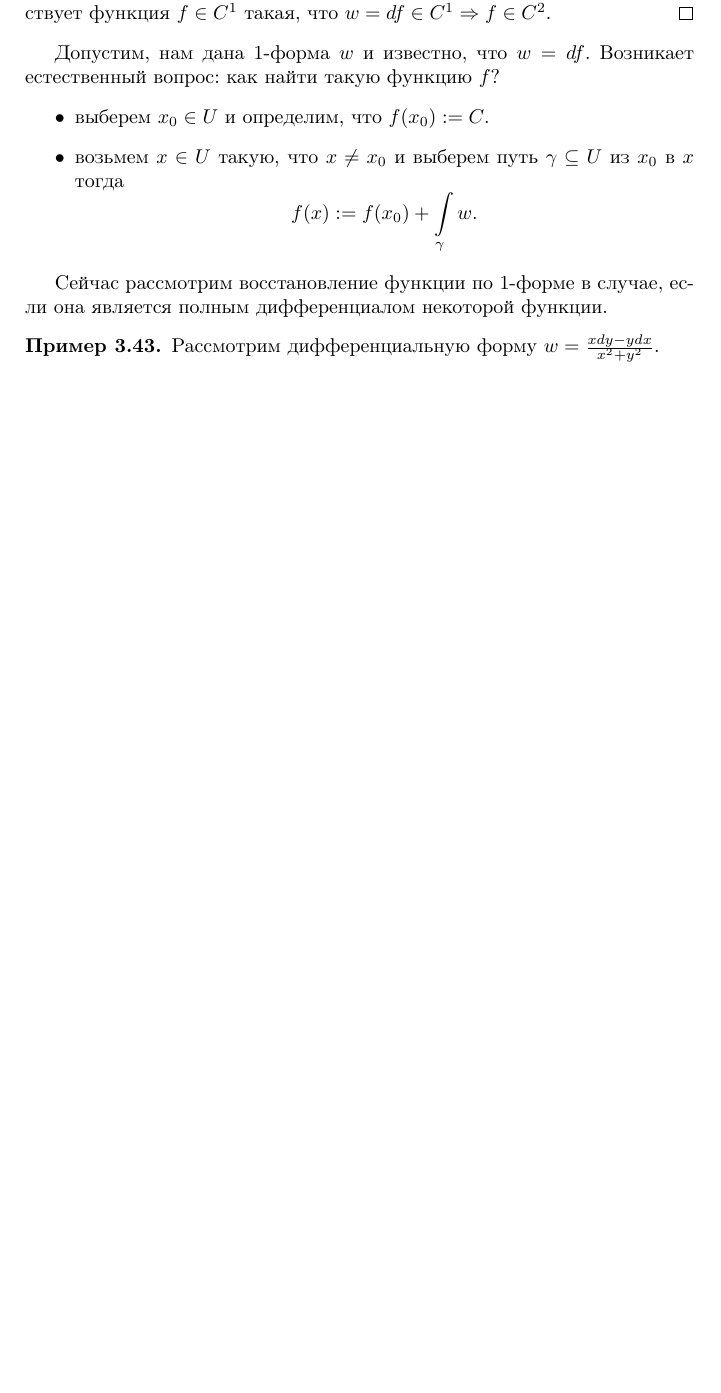
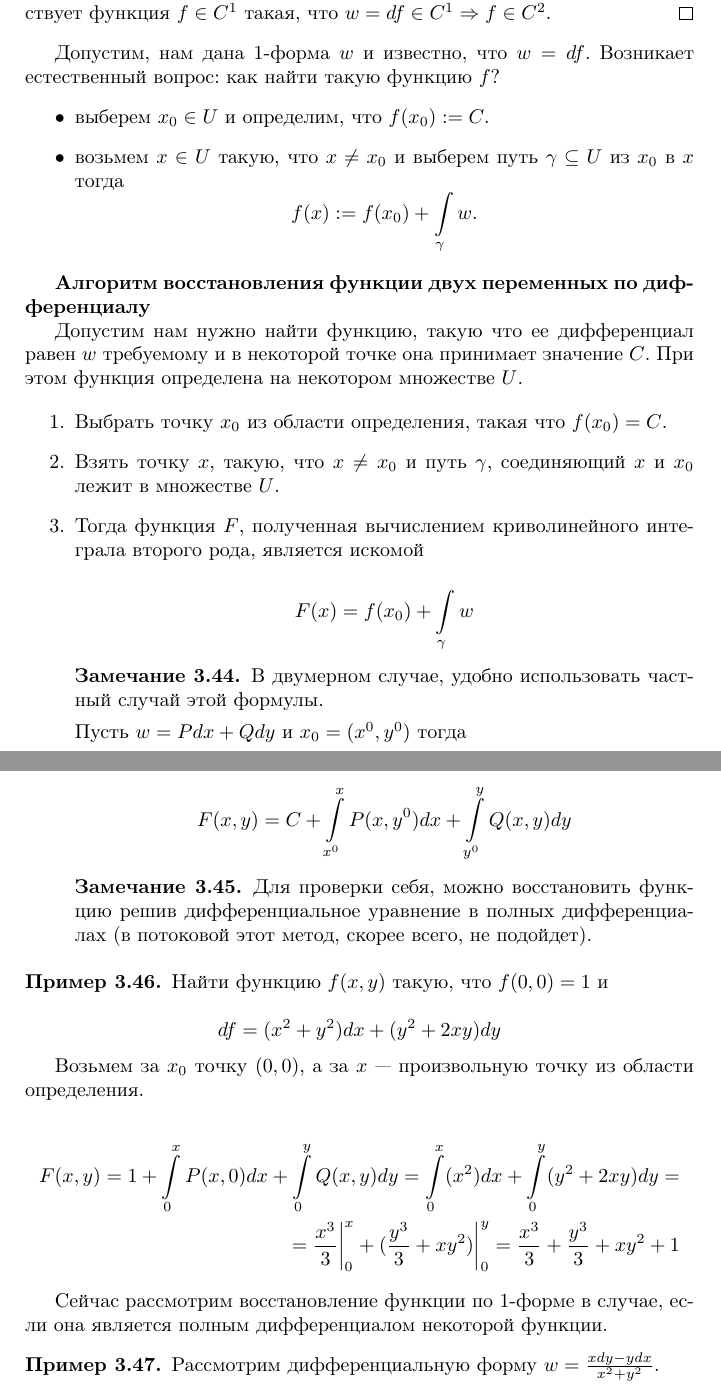
Before and after one commit to arhyme/MatanZP, a LaTeX paper (lectures-4sem.tex): part of page 44 of 68 before the commit and two parts of pages 44 and 45 of 69 after it, the two joined at a grey line, cut so that both start at the same text, the shorter picture padded with empty space. The pictures show the PDF file lectures-4sem.pdf that the author committed with the source.

```diff
--- a/lectures-4sem.tex
+++ b/lectures-4sem.tex
@@ -2362,6 +2369,52 @@
 	возьмем $x \in U$ такую, что $x \ne x_0$ и выберем путь $\gamma \subseteq U$ из $ x_0 $ в $x$
 	тогда \[ f(x) := f(x_0) + \int\limits_\gamma w. \]
 \end{itemize}
+
+{\bf Алгоритм восстановления функции двух переменных по дифференциалу}
+
+Допустим нам нужно найти функцию, такую что ее дифференциал равен $w$ требуемому и в некоторой точке она принимает значение $C$. При этом функция определена на некотором множестве $U$.
+
+\begin{enumerate}
+	\item Выбрать точку $x_0$ из области определения, такая что $f(x_0)=C$.
+
+	\item Взять точку $x$, такую, что $x \not= x_0$ и путь $\gamma$, соединяющий $x$ и $x_0$ лежит в множестве $U$.
+
+	\item Тогда функция $F$, полученная вычислением криволинейного интеграла второго рода, является искомой
+
+	\begin{equation*}
+	F(x) = f(x_0) + \int\limits_{\gamma} w
+	\end{equation*}
+
+	\begin{remark} \label{v1c1}
+		В двумерном случае, удобно использовать частный случай этой формулы.
+
+		Пусть $w=Pdx + Qdy$ и $x_0=(x^0, y^0)$ тогда
+
+		\begin{equation*}
+		F(x, y) = C + \int\limits_{x^0}^{x}P(x, y^0)dx + \int\limits_{y^0}^{y} Q(x, y) dy
+		\end{equation*}
+	\end{remark}
+
+	\begin{remark}
+		Для проверки себя, можно восстановить функцию решив дифференциальное уравнение в полных дифференциалах (в потоковой этот метод, скорее всего, не подойдет).
+	\end{remark}
+\end{enumerate}
+
+\begin{example}\label{v1c2}
+	Найти функцию $f(x, y)$ такую, что $f(0, 0) = 1$ и
+
+	\begin{equation*}
+	df = (x^2 + y^2)dx + (y^2 + 2xy)dy
+	\end{equation*}
+
+	Возьмем за $x_0$ точку $(0, 0)$, а за $x$ --- произвольную точку из области определения.
+
+	\begin{align*}
+	F(x, y) =  1 + \int\limits_{0}^{x}P(x, 0)dx + \int\limits_{0}^{y} Q(x, y) dy = \int\limits_{0}^{x} (x^2)dx + \int\limits_{0}^{y} (y^2 + 2xy) dy = \\ = \frac{x^3}{3} \bigg|_{0}^{x} + (\frac{y^3}{3} + xy^2)\bigg|_{0}^{y} = \frac{x^3}{3} + \frac{y^3}{3} + xy^2 + 1
+	\end{align*}
+\end{example}
+
+
 
 Сейчас рассмотрим восстановление функции по $1$-форме в случае, если она является полным дифференциалом некоторой функции.
 
```
Also changed, not shown: lectures-4sem.pdf, lectures-4sem.tex (18 more changed lines).
